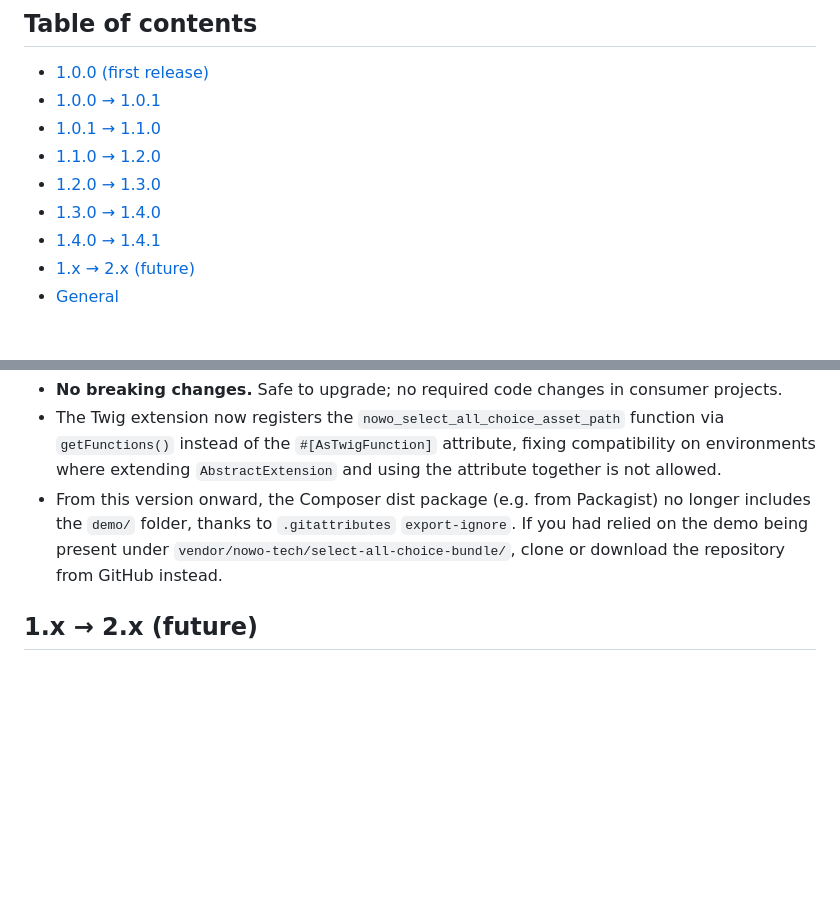
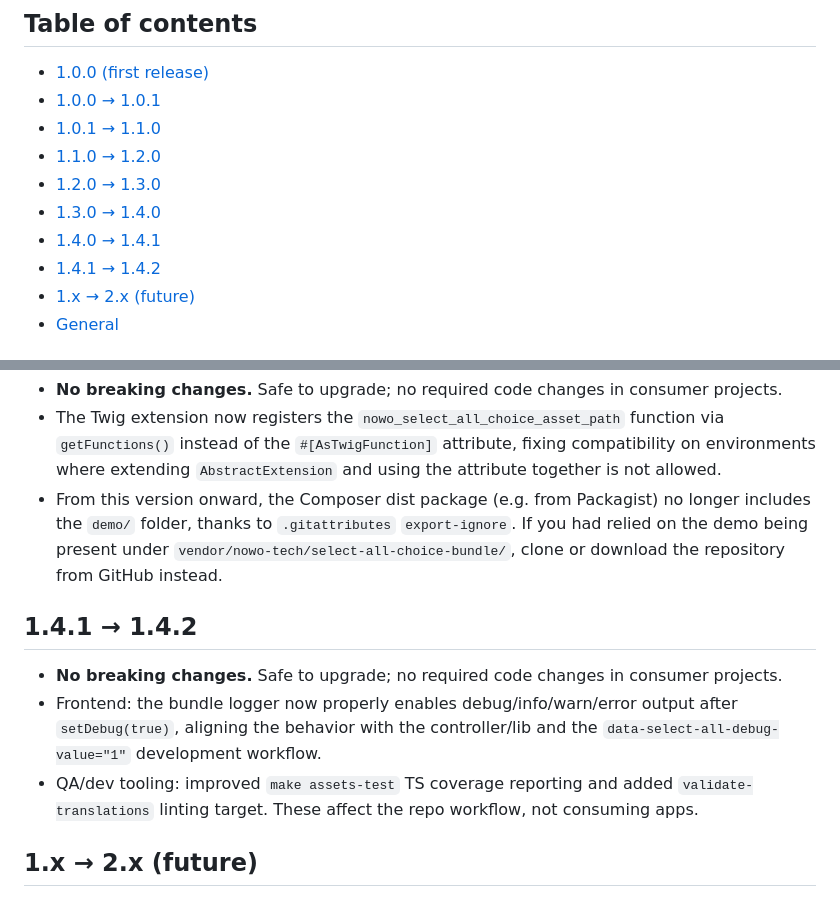
Before and after one commit to nowo-tech/SelectAllChoiceBundle, a Markdown page: docs/UPGRADING.md, 2 parts joined by grey strips. Rendered like a GitHub page; blank space fills up the shorter version.

Commit message:
Release v1.4.2: update changelog and upgrading docs

```diff
--- a/docs/UPGRADING.md
+++ b/docs/UPGRADING.md
@@ -12,6 +12,7 @@ This document describes upgrade steps between major or notable versions of Selec
 - [1.2.0 → 1.3.0](#120-130)
 - [1.3.0 → 1.4.0](#130-140)
 - [1.4.0 → 1.4.1](#140-141)
+- [1.4.1 → 1.4.2](#141-142)
 - [1.x → 2.x (future)](#1x-2x-future)
 - [General](#general)
 
@@ -55,6 +56,12 @@ No upgrade steps required. Patch release (demo Docker/pnpm fixes, root `make bui
 - The Twig extension now registers the `nowo_select_all_choice_asset_path` function via `getFunctions()` instead of the `#[AsTwigFunction]` attribute, fixing compatibility on environments where extending `AbstractExtension` and using the attribute together is not allowed.
 - From this version onward, the Composer dist package (e.g. from Packagist) no longer includes the `demo/` folder, thanks to `.gitattributes` `export-ignore`. If you had relied on the demo being present under `vendor/nowo-tech/select-all-choice-bundle/`, clone or download the repository from GitHub instead.
 
+## 1.4.1 → 1.4.2
+
+- **No breaking changes.** Safe to upgrade; no required code changes in consumer projects.
+- Frontend: the bundle logger now properly enables debug/info/warn/error output after `setDebug(true)`, aligning the behavior with the controller/lib and the `data-select-all-debug-value="1"` development workflow.
+- QA/dev tooling: improved `make assets-test` TS coverage reporting and added `validate-translations` linting target. These affect the repo workflow, not consuming apps.
+
 ## 1.x → 2.x (future)
 
 No upgrades yet. When breaking changes are introduced, they will be listed here with migration steps.
```
Also changed, not shown: docs/CHANGELOG.md (+12 -5 lines).
